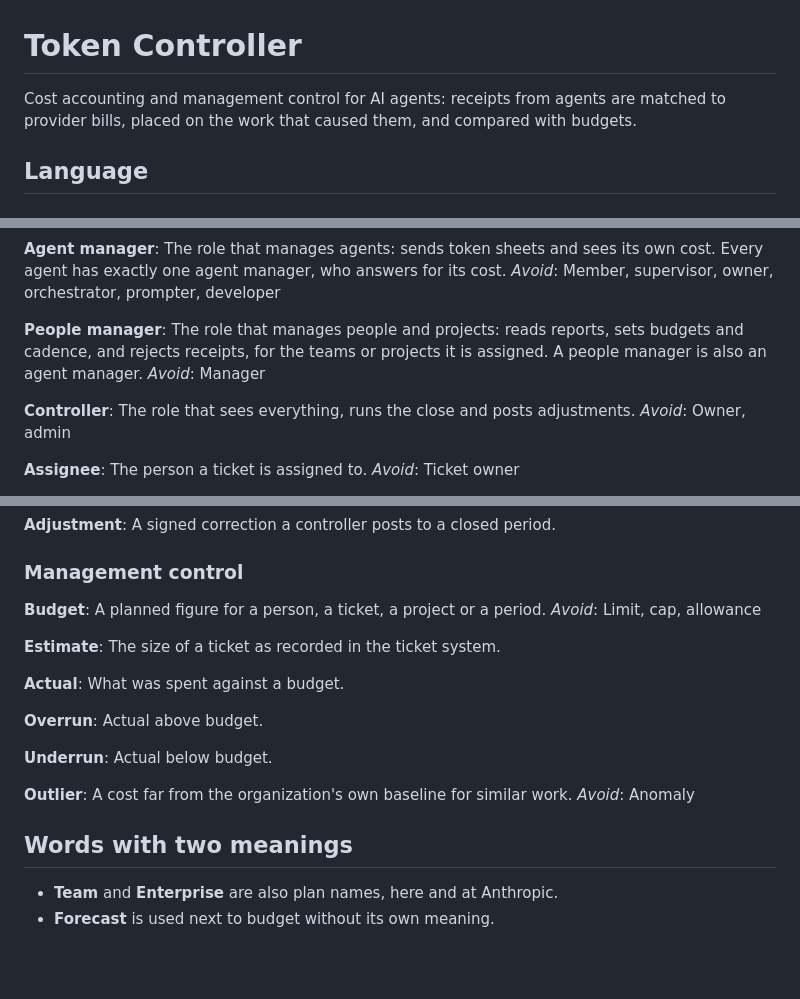
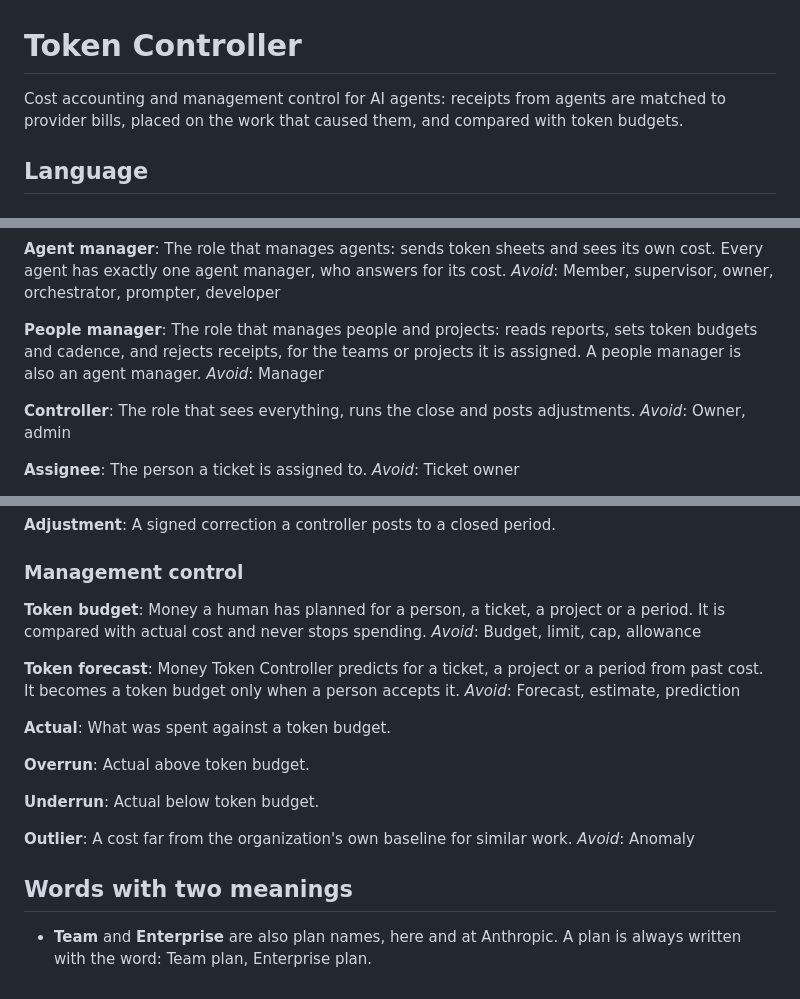
Before and after one commit to jancbeck/tokencontroller, a Markdown page: GLOSSARY.md, 3 parts joined by grey strips. Rendered like a GitHub page; blank space fills up the shorter version.

Commit message:
Glossary: token budget and token forecast

```diff
--- a/GLOSSARY.md
+++ b/GLOSSARY.md
@@ -1,6 +1,6 @@
 # Token Controller
 
-Cost accounting and management control for AI agents: receipts from agents are matched to provider bills, placed on the work that caused them, and compared with budgets.
+Cost accounting and management control for AI agents: receipts from agents are matched to provider bills, placed on the work that caused them, and compared with token budgets.
 
 ## Language
 
@@ -116,7 +116,7 @@ The role that manages agents: sends token sheets and sees its own cost. Every ag
 _Avoid_: Member, supervisor, owner, orchestrator, prompter, developer
 
 **People manager**:
-The role that manages people and projects: reads reports, sets budgets and cadence, and rejects receipts, for the teams or projects it is assigned. A people manager is also an agent manager.
+The role that manages people and projects: reads reports, sets token budgets and cadence, and rejects receipts, for the teams or projects it is assigned. A people manager is also an agent manager.
 _Avoid_: Manager
 
 **Controller**:
@@ -221,21 +221,22 @@ A signed correction a controller posts to a closed period.
 
 ### Management control
 
-**Budget**:
-A planned figure for a person, a ticket, a project or a period.
-_Avoid_: Limit, cap, allowance
+**Token budget**:
+Money a human has planned for a person, a ticket, a project or a period. It is compared with actual cost and never stops spending.
+_Avoid_: Budget, limit, cap, allowance
 
-**Estimate**:
-The size of a ticket as recorded in the ticket system.
+**Token forecast**:
+Money Token Controller predicts for a ticket, a project or a period from past cost. It becomes a token budget only when a person accepts it.
+_Avoid_: Forecast, estimate, prediction
 
 **Actual**:
-What was spent against a budget.
+What was spent against a token budget.
 
 **Overrun**:
-Actual above budget.
+Actual above token budget.
 
 **Underrun**:
-Actual below budget.
+Actual below token budget.
 
 **Outlier**:
 A cost far from the organization's own baseline for similar work.
@@ -243,5 +244,4 @@ _Avoid_: Anomaly
 
 ## Words with two meanings
 
-- **Team** and **Enterprise** are also plan names, here and at Anthropic.
-- **Forecast** is used next to budget without its own meaning.
+- **Team** and **Enterprise** are also plan names, here and at Anthropic. A plan is always written with the word: Team plan, Enterprise plan.
```
Also changed, not shown: other parts of GLOSSARY.md (+1 -1 lines).
